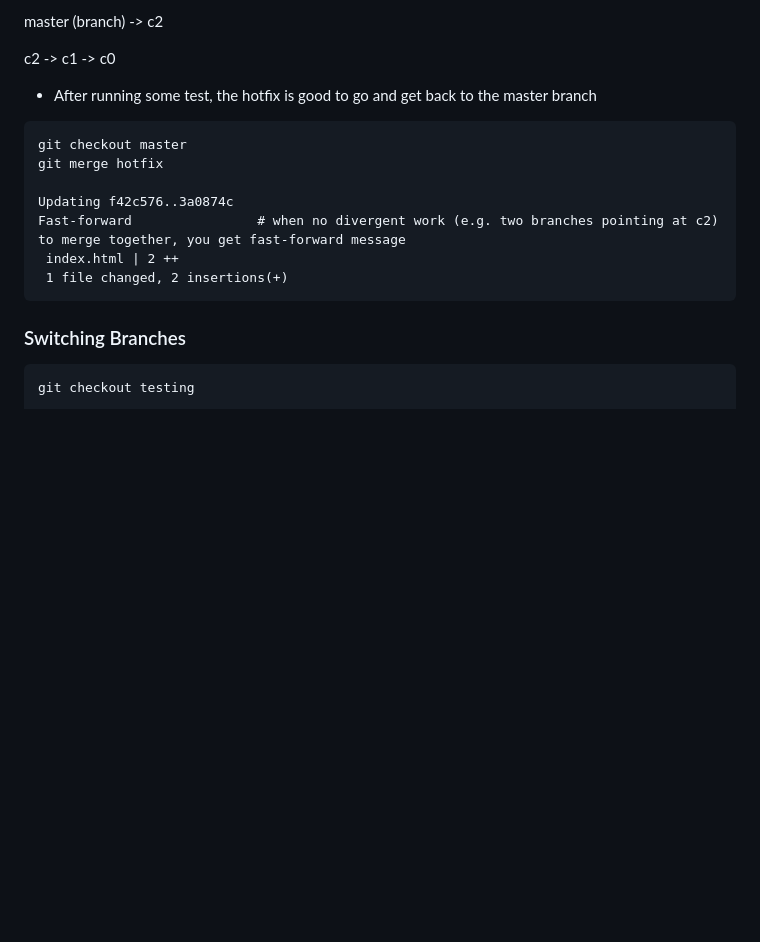
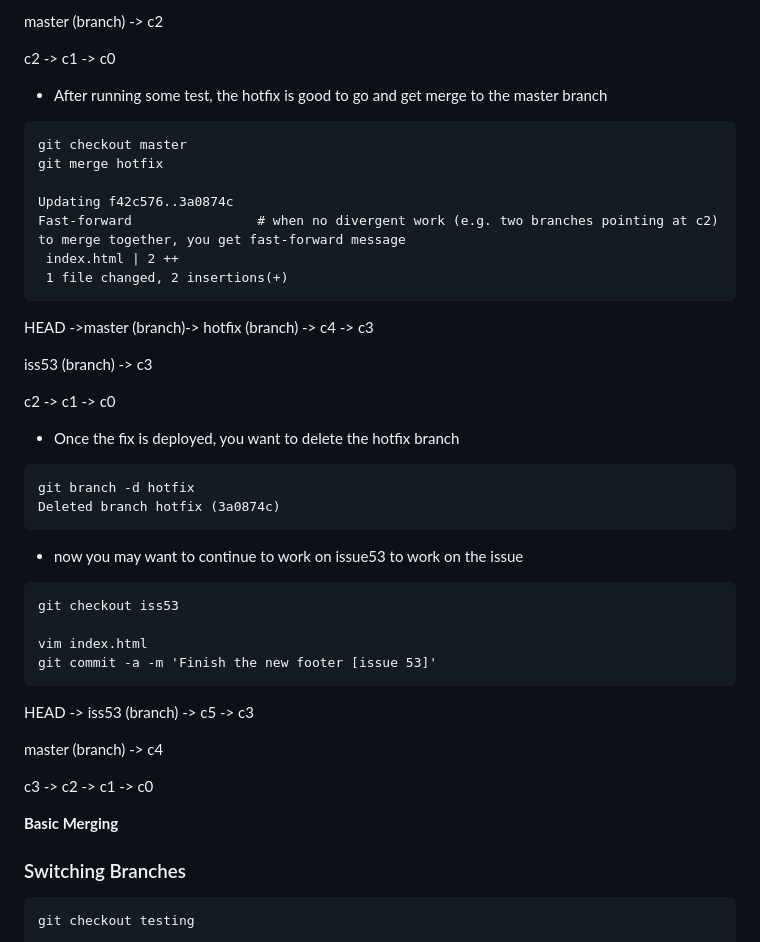
Before and after one commit to Henry8r8w/Self-Study-Notes, a Markdown page: Version Control System - Git/Git Branching.md, the part around the change printed below. Rendered like a GitHub page; blank space fills up the shorter version.

Commit message:
git branching note update

````diff
--- a/Version Control System - Git/Git Branching.md
+++ b/Version Control System - Git/Git Branching.md
@@ -38,7 +38,7 @@ master (branch) -> c2
 
 c2 -> c1 -> c0
 
-- After running some test, the hotfix is good to go and get back to the master branch
+- After running some test, the hotfix is good to go and get merge to the master branch
 ```
 git checkout master
 git merge hotfix
@@ -48,6 +48,34 @@ Fast-forward                # when no divergent work (e.g. two branches pointing
  index.html | 2 ++
  1 file changed, 2 insertions(+)
 ```
+HEAD ->master (branch)-> hotfix (branch) -> c4 -> c3
+
+iss53 (branch) -> c3
+
+c2 -> c1 -> c0
+
+- Once the fix is deployed, you want to delete the hotfix branch
+```
+git branch -d hotfix
+Deleted branch hotfix (3a0874c)
+```
+- now you may want to continue to work on issue53 to work on the issue
+```
+git checkout iss53
+
+vim index.html
+git commit -a -m 'Finish the new footer [issue 53]'
+```
+HEAD -> iss53 (branch) -> c5 -> c3
+
+master (branch) -> c4
+
+c3 -> c2 -> c1 -> c0
+
+
+
+**Basic Merging**
+
 ### Switching Branches
 ```
 git checkout testing
````
Also changed, not shown: other parts of Version Control System - Git/Git Branching.md (+1 -1 lines).
